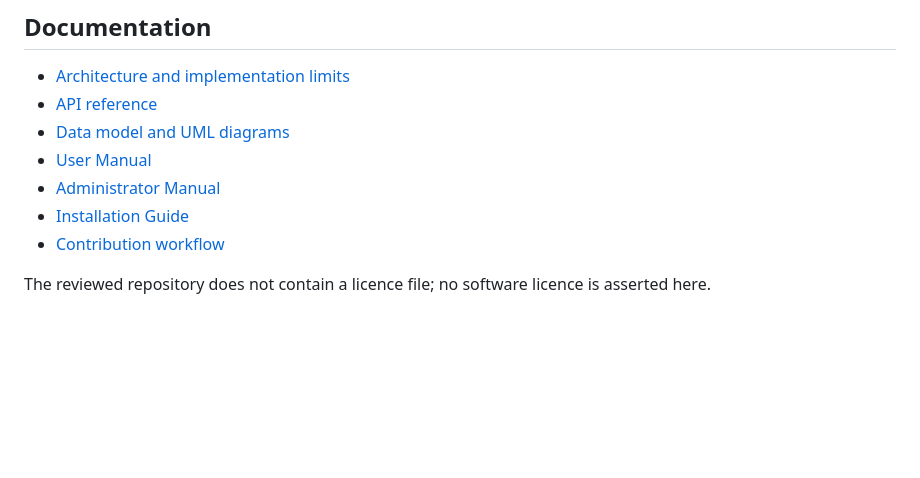
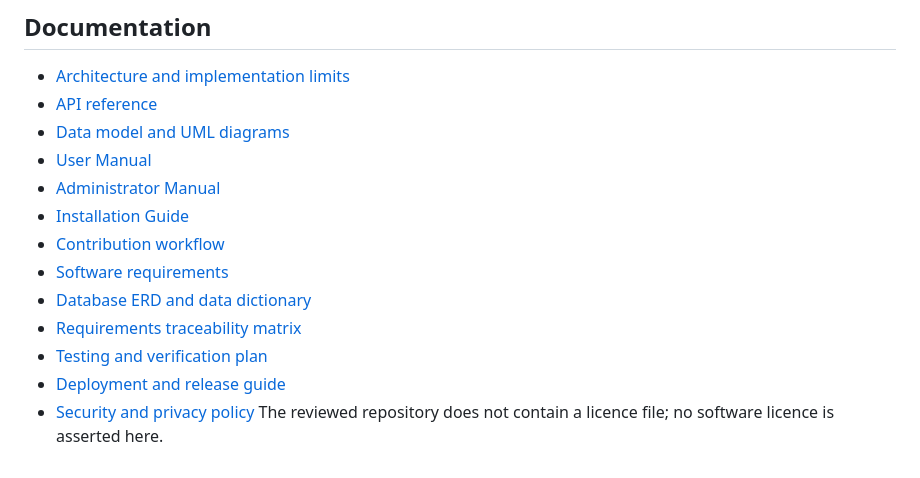
Before and after one commit to unclechipaz/qualification_verification_system, a Markdown page: README.md, the part around the change. Drawn GitHub-style; blank space fills up the shorter version.

Commit message:
Add documentation links to README
Added additional documentation links for software requirements, database ERD, requirements traceability, testing plan, deployment guide, and security policy.

```diff
--- a/README.md
+++ b/README.md
@@ -67,5 +67,10 @@ These assignments describe responsibilities, not verified contribution counts.
 - [Administrator Manual](docs/ADMINISTRATOR_MANUAL.md)
 - [Installation Guide](docs/INSTALLATION_GUIDE.md)
 - [Contribution workflow](CONTRIBUTING.md)
-
+- [Software requirements](docs/REQUIREMENTS.md)
+- [Database ERD and data dictionary](docs/DATABASE_ERD.md)
+- [Requirements traceability matrix](docs/REQUIREMENTS_TRACEABILITY_MATRIX.md)
+- [Testing and verification plan](docs/TESTING_AND_VERIFICATION.md)
+- [Deployment and release guide](docs/DEPLOYMENT_GUIDE.md)
+- [Security and privacy policy](SECURITY.md)
 The reviewed repository does not contain a licence file; no software licence is asserted here.
```
